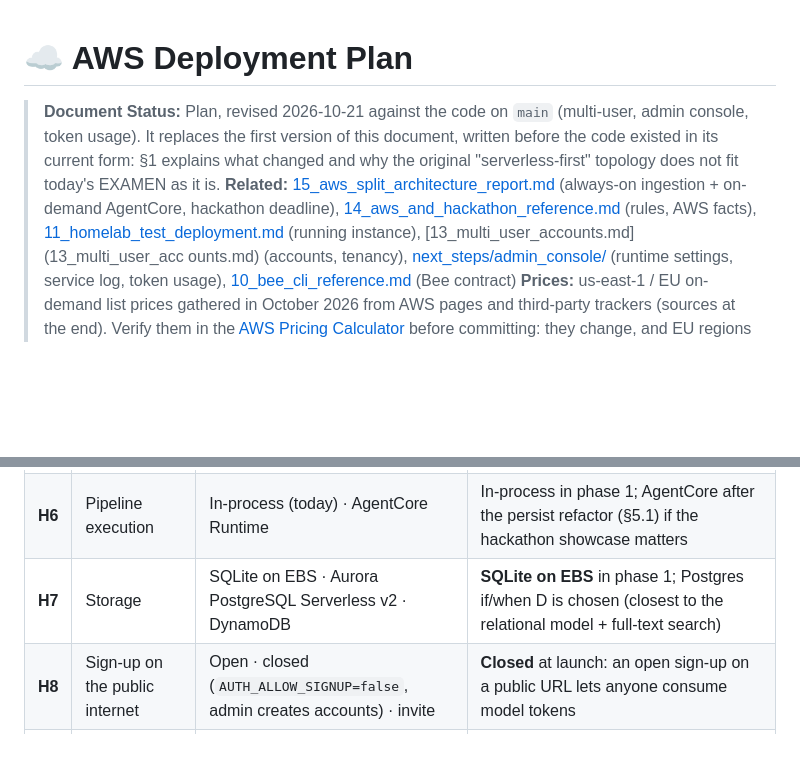
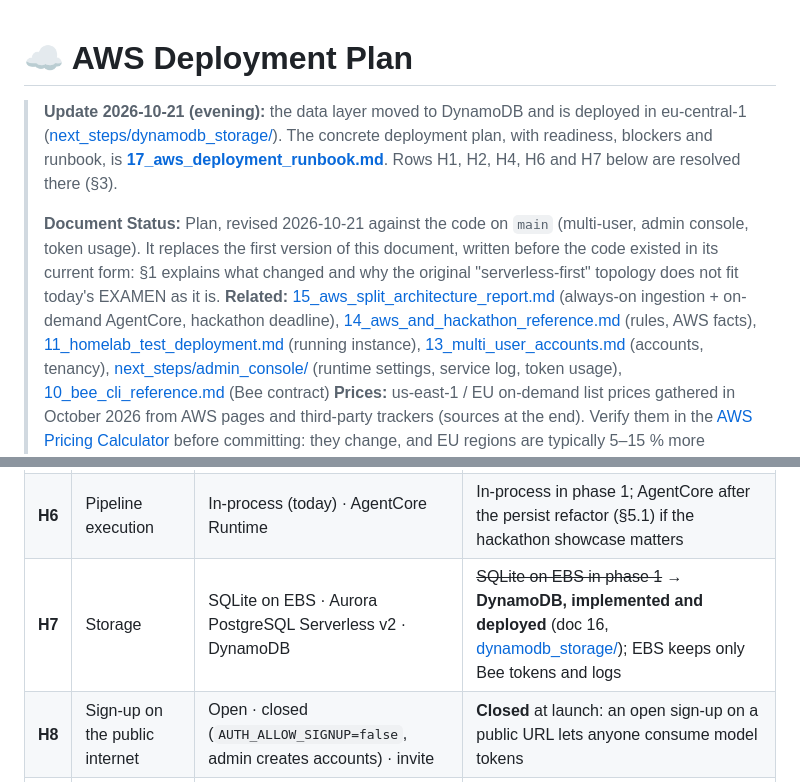
Before and after one commit to D3M1S22/examen, a Markdown page: docs/06_aws_cloud_deployment_architecture.md, 2 parts joined by grey strips. GitHub-like rendering; blank space fills up the shorter version.

Commit message:
docs(aws): deployment runbook with readiness, blockers and plan (doc 17)

```diff
--- a/docs/06_aws_cloud_deployment_architecture.md
+++ b/docs/06_aws_cloud_deployment_architecture.md
@@ -1,5 +1,7 @@
 # ☁️ AWS Deployment Plan
 
+> **Update 2026-10-21 (evening):** the data layer moved to DynamoDB and is deployed in eu-central-1 ([next_steps/dynamodb_storage/](next_steps/dynamodb_storage/00_overview.md)). The concrete deployment plan, with readiness, blockers and runbook, is **[17_aws_deployment_runbook.md](17_aws_deployment_runbook.md)**. Rows H1, H2, H4, H6 and H7 below are resolved there (§3).
+>
 > **Document Status:** Plan, revised 2026-10-21 against the code on `main` (multi-user, admin console, token usage). It replaces the first version of this document, written before the code existed in its current form: §1 explains what changed and why the original "serverless-first" topology does not fit today's EXAMEN as it is.
-> **Related:** [15_aws_split_architecture_report.md](15_aws_split_architecture_report.md) (always-on ingestion + on-demand AgentCore, hackathon deadline), [14_aws_and_hackathon_reference.md](14_aws_and_hackathon_reference.md) (rules, AWS facts), [11_homelab_test_deployment.md](11_homelab_test_deployment.md) (running instance), [13_multi_user_accounts.md](13_multi_user_acc ounts.md) (accounts, tenancy), [next_steps/admin_console/](next_steps/admin_console/00_overview.md) (runtime settings, service log, token usage), [10_bee_cli_reference.md](10_bee_cli_reference.md) (Bee contract)
+> **Related:** [15_aws_split_architecture_report.md](15_aws_split_architecture_report.md) (always-on ingestion + on-demand AgentCore, hackathon deadline), [14_aws_and_hackathon_reference.md](14_aws_and_hackathon_reference.md) (rules, AWS facts), [11_homelab_test_deployment.md](11_homelab_test_deployment.md) (running instance), [13_multi_user_accounts.md](13_multi_user_accounts.md) (accounts, tenancy), [next_steps/admin_console/](next_steps/admin_console/00_overview.md) (runtime settings, service log, token usage), [10_bee_cli_reference.md](10_bee_cli_reference.md) (Bee contract)
 > **Prices:** us-east-1 / EU on-demand list prices gathered in October 2026 from AWS pages and third-party trackers (sources at the end). Verify them in the [AWS Pricing Calculator](https://calculator.aws/) before committing: they change, and EU regions are typically 5–15 % more expensive than us-east-1.
@@ -45,7 +46,7 @@ Measured on the homelab (CT 147, 2 vCPU / 2 GB): the server idles at **≈ 115 M
 | **H4** | Bedrock credentials | IAM **instance profile** · IAM user access keys in `.env` | **Instance profile** (no long-lived keys; Lightsail cannot use one) |
 | **H5** | Gatekeeper model | Nemotron Super 3 120B (current) · Amazon Nova Micro / Lite · Claude Haiku 4.5 | Measure on the homelab with the token counter and the quality of extractions; Nova Micro/Lite are 3–5× cheaper than Nemotron, Haiku ~7× more expensive (§7) |
 | **H6** | Pipeline execution | In-process (today) · AgentCore Runtime | In-process in phase 1; AgentCore after the persist refactor (§5.1) if the hackathon showcase matters |
-| **H7** | Storage | SQLite on EBS · Aurora PostgreSQL Serverless v2 · DynamoDB | **SQLite on EBS** in phase 1; Postgres if/when D is chosen (closest to the relational model + full-text search) |
+| **H7** | Storage | SQLite on EBS · Aurora PostgreSQL Serverless v2 · DynamoDB | ~~SQLite on EBS in phase 1~~ → **DynamoDB, implemented and deployed** (doc 16, [dynamodb_storage/](next_steps/dynamodb_storage/00_overview.md)); EBS keeps only Bee tokens and logs |
 | **H8** | Sign-up on the public internet | Open · closed (`AUTH_ALLOW_SIGNUP=false`, admin creates accounts) · invite | **Closed** at launch: an open sign-up on a public URL lets anyone consume model tokens |
 | **H9** | Alexa+ / MCP auth | Personal access tokens (today) · Cognito OAuth account linking | PATs for the first cloud test; Cognito when the Alexa+ integration requires OAuth (§6) |
 
```
Also changed, not shown: other parts of docs/06_aws_cloud_deployment_architecture.md (+0 -1 lines), docs/17_aws_deployment_runbook.md (added, +240 -0 lines), docs/next_steps/ROADMAP.md (+4 -0 lines).
